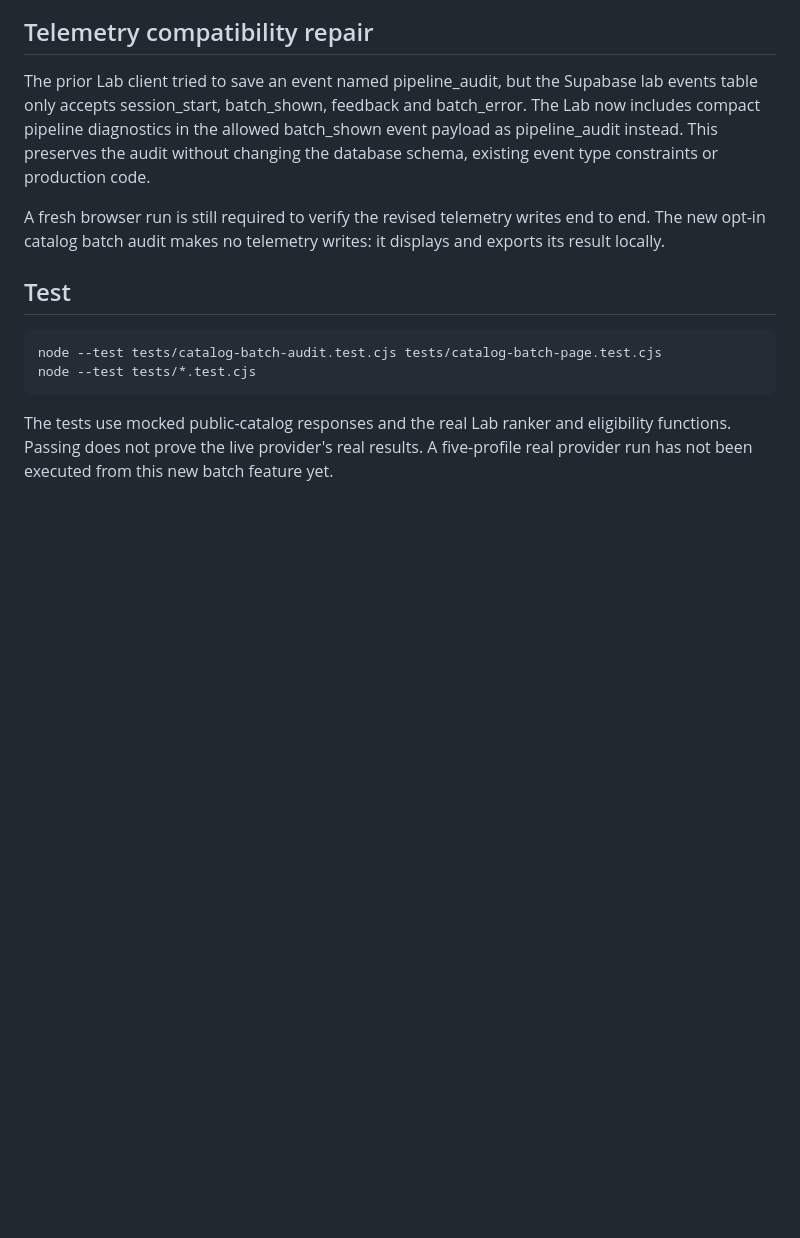
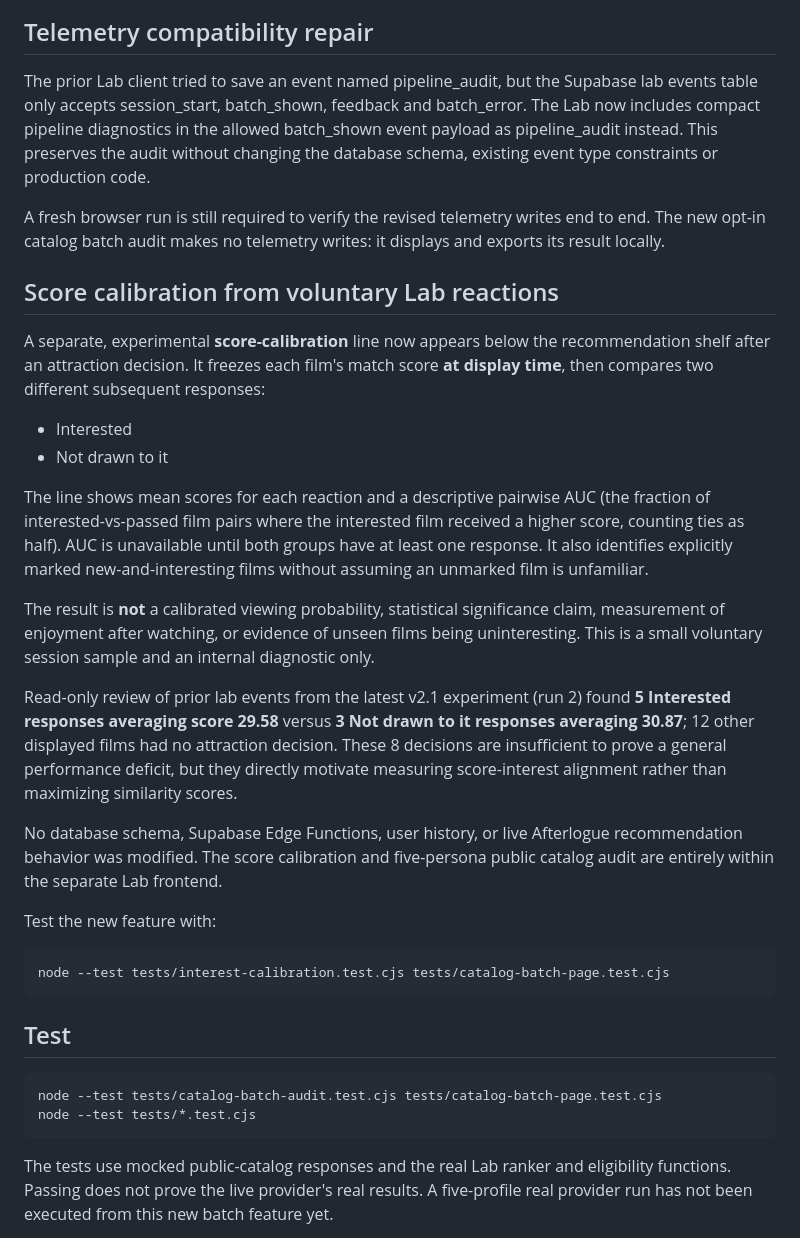
Before and after one commit to tamia-sys/afterlogue-lab, a Markdown page: docs/REAL-CATALOG-AUDIT.md, the part around the change. Rendered like a GitHub page; blank space fills up the shorter version.

Commit message:
Record empirical score-interest misalignment and calibrator limitations

```diff
--- a/docs/REAL-CATALOG-AUDIT.md
+++ b/docs/REAL-CATALOG-AUDIT.md
@@ -57,6 +57,25 @@ The prior Lab client tried to save an event named pipeline_audit, but the Supaba
 
 A fresh browser run is still required to verify the revised telemetry writes end to end. The new opt-in catalog batch audit makes no telemetry writes: it displays and exports its result locally.
 
+## Score calibration from voluntary Lab reactions
+
+A separate, experimental **score-calibration** line now appears below the recommendation shelf after an attraction decision. It freezes each film's match score **at display time**, then compares two different subsequent responses:
+
+- Interested
+- Not drawn to it
+
+The line shows mean scores for each reaction and a descriptive pairwise AUC (the fraction of interested-vs-passed film pairs where the interested film received a higher score, counting ties as half). AUC is unavailable until both groups have at least one response. It also identifies explicitly marked new-and-interesting films without assuming an unmarked film is unfamiliar.
+
+The result is **not** a calibrated viewing probability, statistical significance claim, measurement of enjoyment after watching, or evidence of unseen films being uninteresting. This is a small voluntary session sample and an internal diagnostic only.
+
+Read-only review of prior lab events from the latest v2.1 experiment (run 2) found **5 Interested responses averaging score 29.58** versus **3 Not drawn to it responses averaging 30.87**; 12 other displayed films had no attraction decision. These 8 decisions are insufficient to prove a general performance deficit, but they directly motivate measuring score-interest alignment rather than maximizing similarity scores.
+
+No database schema, Supabase Edge Functions, user history, or live Afterlogue recommendation behavior was modified. The score calibration and five-persona public catalog audit are entirely within the separate Lab frontend.
+
+Test the new feature with:
+
+    node --test tests/interest-calibration.test.cjs tests/catalog-batch-page.test.cjs
+
 ## Test
 
     node --test tests/catalog-batch-audit.test.cjs tests/catalog-batch-page.test.cjs
```
